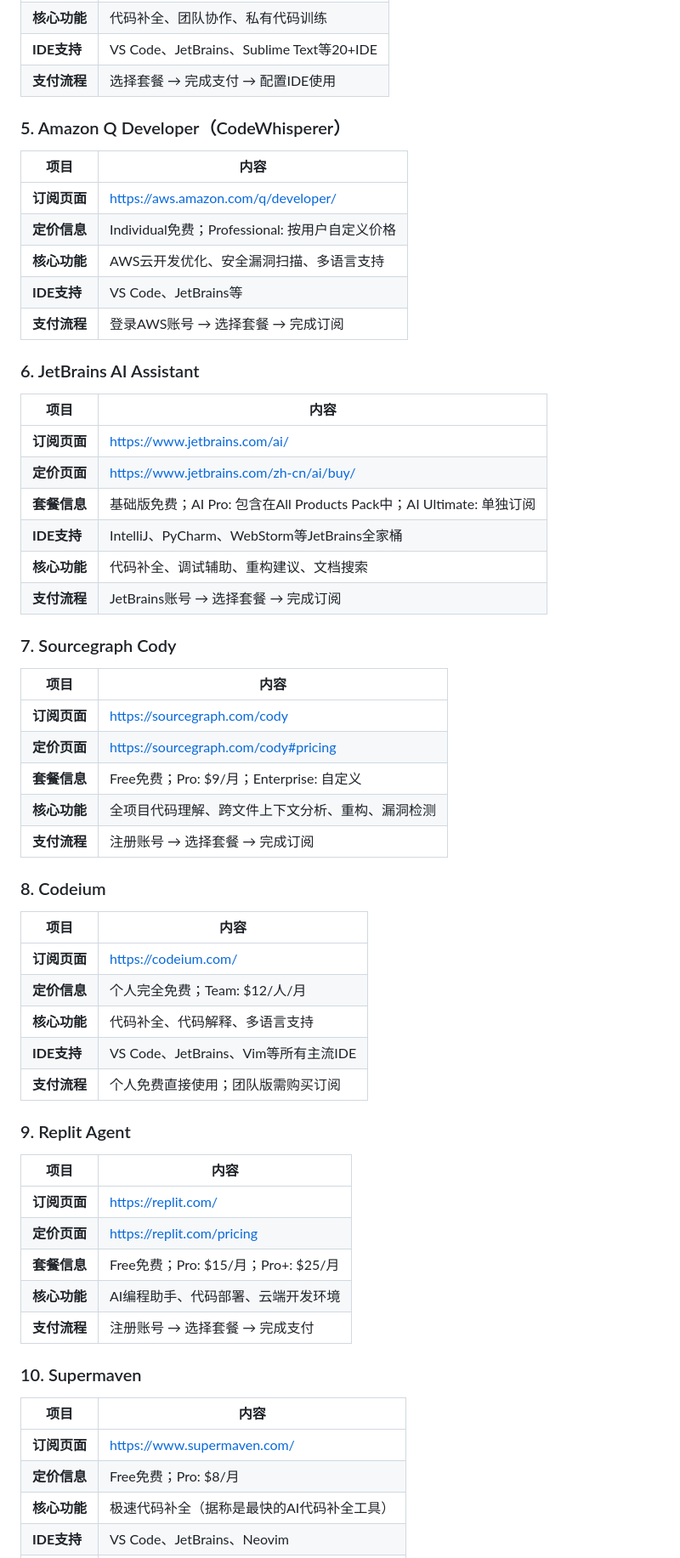
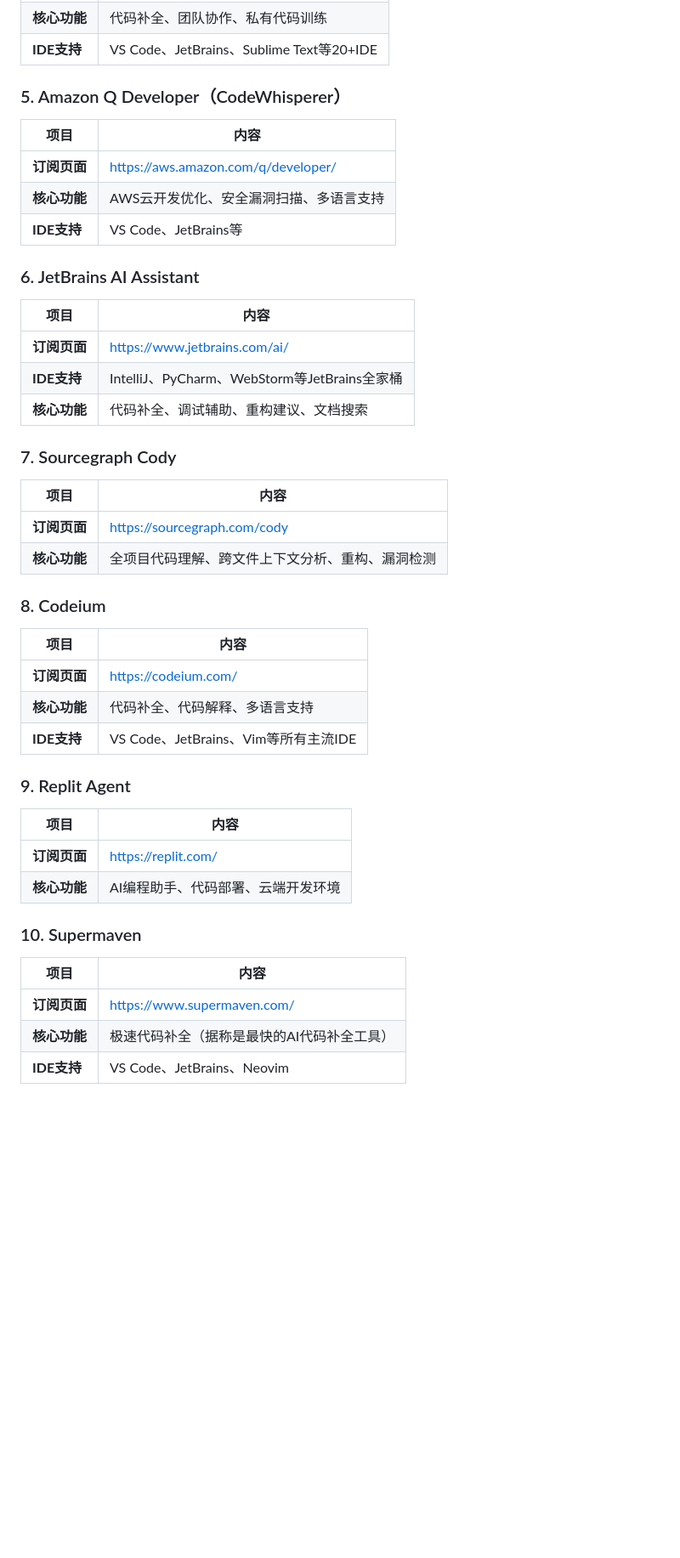
Before and after one commit to menghun3-cn/coding-plan-navigate, a Markdown page: 需求.md, the part around one of its changes. Shown at 85% size. Rendered like a GitHub page; blank space fills up the shorter version.

```diff
--- a/需求.md
+++ b/需求.md
@@ -141,63 +121,48 @@
 | **核心功能** | 代码补全、团队协作、私有代码训练 |
 | **IDE支持** | VS Code、JetBrains、Sublime Text等20+IDE |
-| **支付流程** | 选择套餐 → 完成支付 → 配置IDE使用 |
 
 ### 5. Amazon Q Developer（CodeWhisperer）
 
 | 项目 | 内容 |
 |------|------|
 | **订阅页面** | https://aws.amazon.com/q/developer/ |
-| **定价信息** | Individual免费；Professional: 按用户自定义价格 |
 | **核心功能** | AWS云开发优化、安全漏洞扫描、多语言支持 |
 | **IDE支持** | VS Code、JetBrains等 |
-| **支付流程** | 登录AWS账号 → 选择套餐 → 完成订阅 |
 
 ### 6. JetBrains AI Assistant
 
 | 项目 | 内容 |
 |------|------|
 | **订阅页面** | https://www.jetbrains.com/ai/ |
-| **定价页面** | https://www.jetbrains.com/zh-cn/ai/buy/ |
-| **套餐信息** | 基础版免费；AI Pro: 包含在All Products Pack中；AI Ultimate: 单独订阅 |
 | **IDE支持** | IntelliJ、PyCharm、WebStorm等JetBrains全家桶 |
 | **核心功能** | 代码补全、调试辅助、重构建议、文档搜索 |
-| **支付流程** | JetBrains账号 → 选择套餐 → 完成订阅 |
 
 ### 7. Sourcegraph Cody
 
 | 项目 | 内容 |
 |------|------|
 | **订阅页面** | https://sourcegraph.com/cody |
-| **定价页面** | https://sourcegraph.com/cody#pricing |
-| **套餐信息** | Free免费；Pro: $9/月；Enterprise: 自定义 |
 | **核心功能** | 全项目代码理解、跨文件上下文分析、重构、漏洞检测 |
-| **支付流程** | 注册账号 → 选择套餐 → 完成订阅 |
 
 ### 8. Codeium
 
 | 项目 | 内容 |
 |------|------|
 | **订阅页面** | https://codeium.com/ |
-| **定价信息** | 个人完全免费；Team: $12/人/月 |
 | **核心功能** | 代码补全、代码解释、多语言支持 |
 | **IDE支持** | VS Code、JetBrains、Vim等所有主流IDE |
-| **支付流程** | 个人免费直接使用；团队版需购买订阅 |
 
 ### 9. Replit Agent
 
 | 项目 | 内容 |
 |------|------|
 | **订阅页面** | https://replit.com/ |
-| **定价页面** | https://replit.com/pricing |
-| **套餐信息** | Free免费；Pro: $15/月；Pro+: $25/月 |
 | **核心功能** | AI编程助手、代码部署、云端开发环境 |
-| **支付流程** | 注册账号 → 选择套餐 → 完成支付 |
 
 ### 10. Supermaven
 
 | 项目 | 内容 |
 |------|------|
 | **订阅页面** | https://www.supermaven.com/ |
-| **定价信息** | Free免费；Pro: $8/月 |
 | **核心功能** | 极速代码补全（据称是最快的AI代码补全工具） |
 | **IDE支持** | VS Code、JetBrains、Neovim |
```
Also changed, not shown: other parts of 需求.md (+14 -43 lines).
